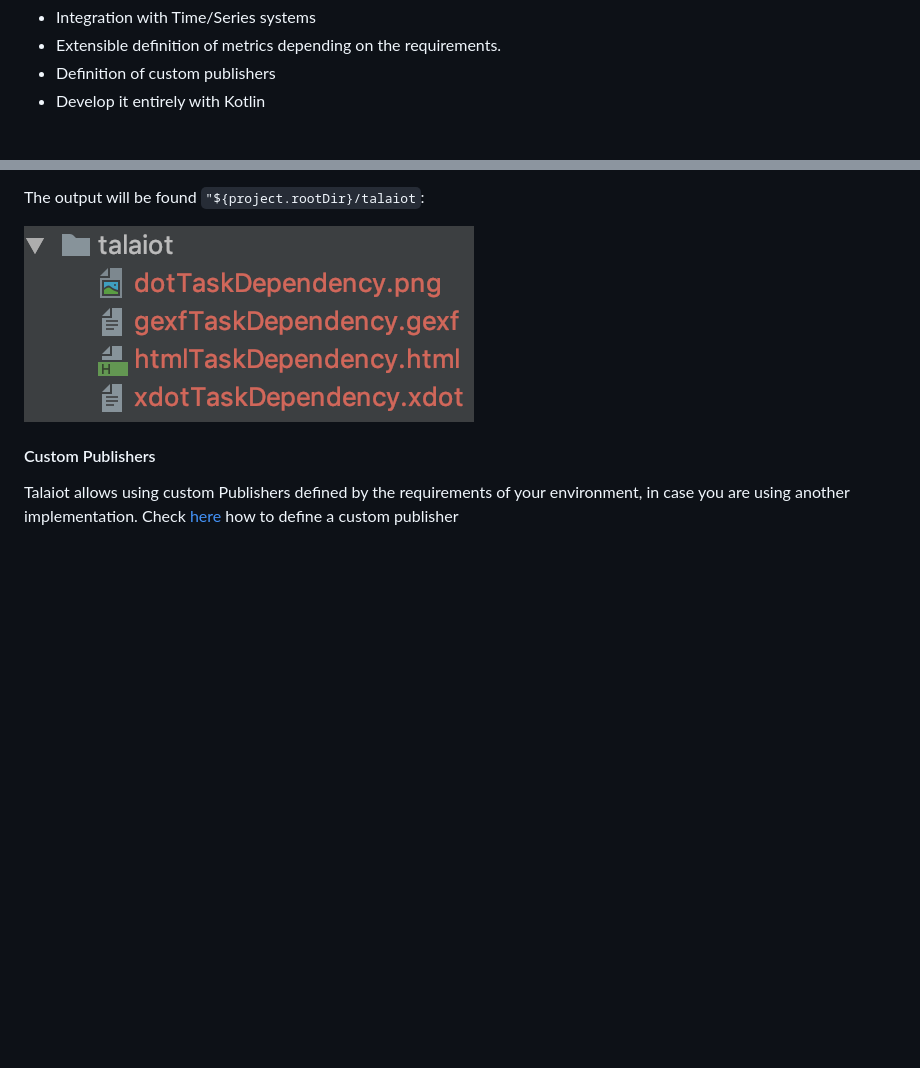
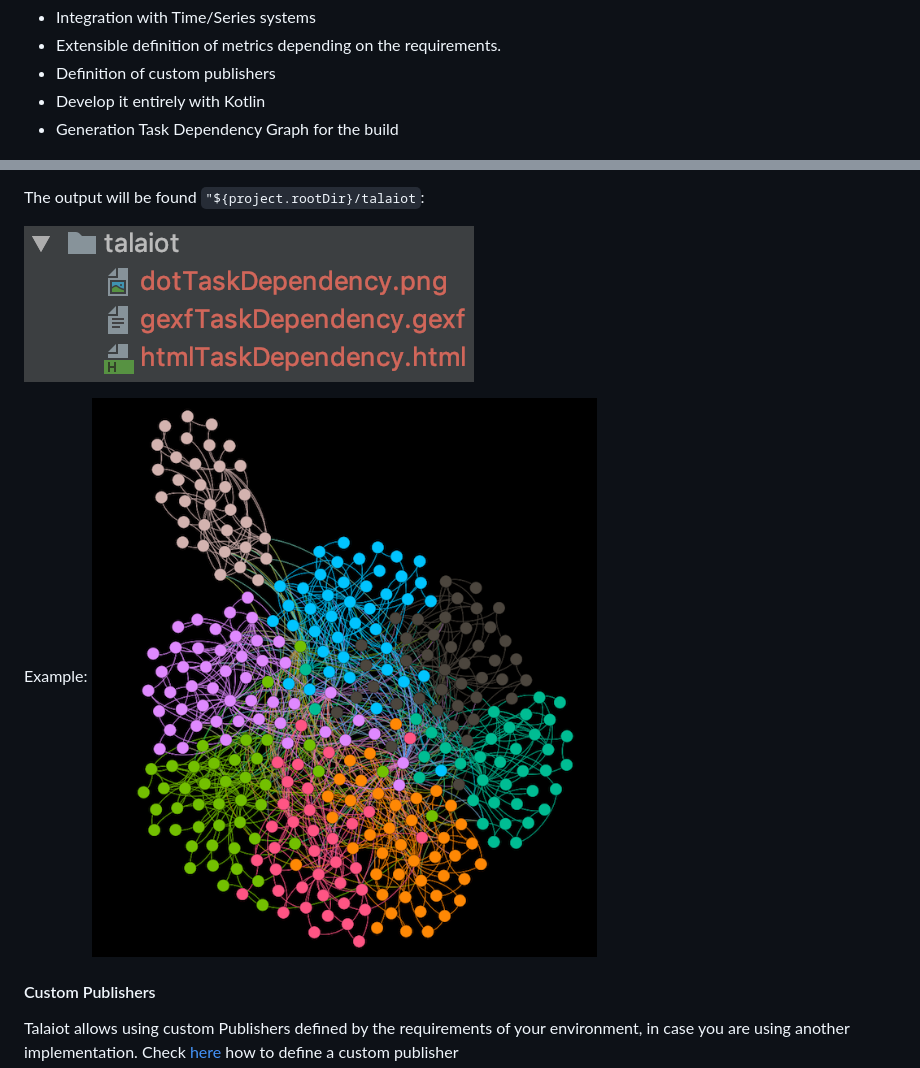
Before and after one commit to cdsap/Talaiot, a Markdown page: README.md, 2 parts joined by grey strips. GitHub-like rendering; pictures changed too: resources/graph_example_plaid.png (added), resources/output_graph_publisher.png; blank space fills up the shorter version.

Commit message:
adding more updates in the Readme

```diff
--- a/README.md
+++ b/README.md
@@ -12,6 +12,7 @@ Some of the features are:
 * Extensible definition of metrics depending on the requirements.
 * Definition of custom publishers
 * Develop it entirely with Kotlin
+* Generation Task Dependency Graph for the build
 
 ![](resources/dashboard.png)
 
@@ -117,6 +118,8 @@ The output will be found `"${project.rootDir}/talaiot`:
 
 ![](resources/output_graph_publisher.png)
 
+Example:
+![](resources/graph_example_plaid.png)
 
 #### Custom Publishers
 Talaiot allows using custom Publishers defined by the requirements of your environment, in case you are using another implementation.
```
